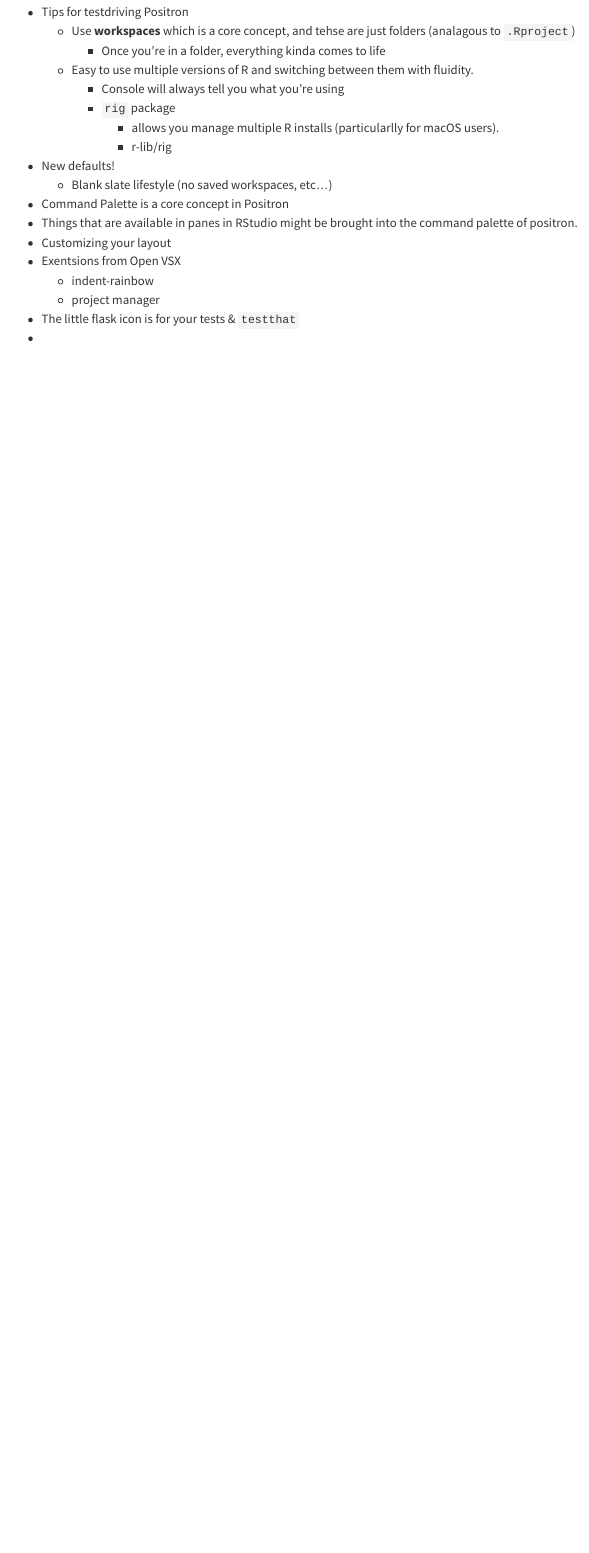
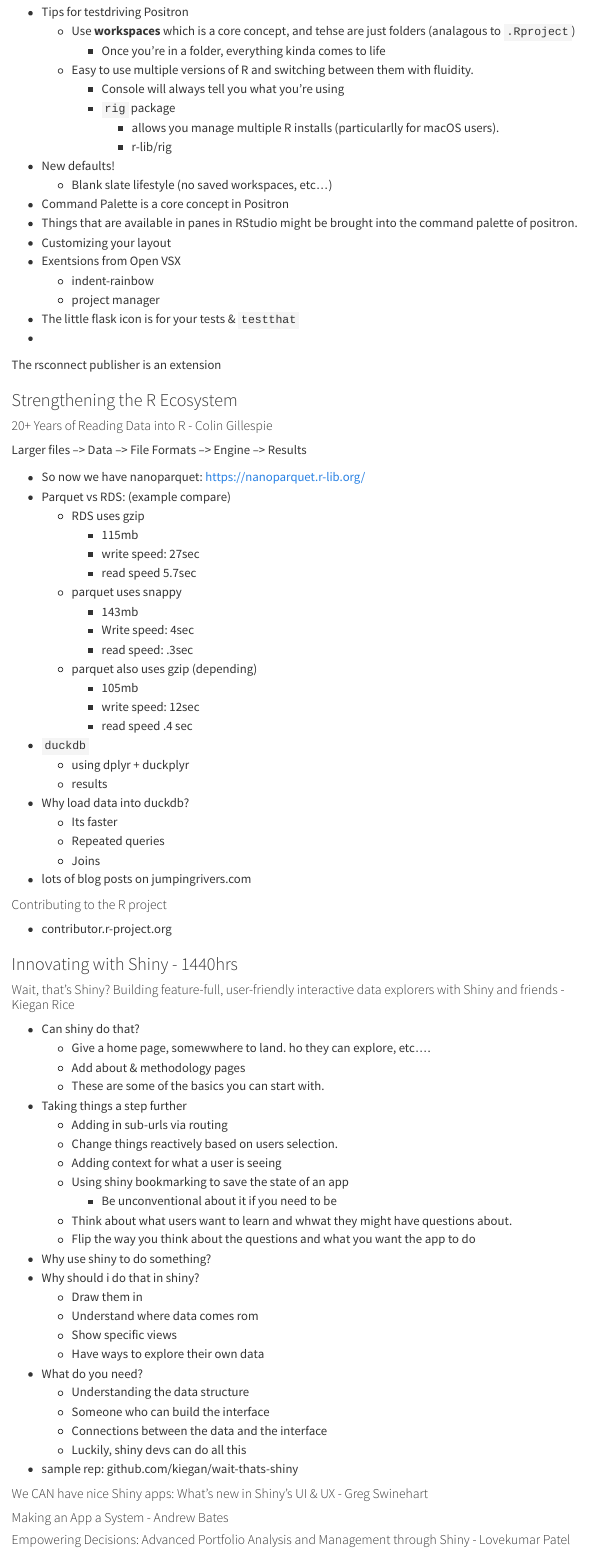
Before and after one commit to cpilat97/posit_conf_2024, a Quarto document (notes.qmd): the page in a window 1100 px wide, from 3320 px down. Rendered offline with R 4.5, knitr and Pandoc in place of Quarto, with nearby package versions; menus at the side of the page are left out.

Commit message:
more notes'

```diff
--- a/notes.qmd
+++ b/notes.qmd
@@ -152,3 +152,77 @@
     - project manager
   - The little flask icon is for your tests & `testthat`
   -
+
+The rsconnect publisher is an extension
+
+
+
+### Strengthening the R Ecosystem
+
+#### 20+ Years of Reading Data into R - Colin Gillespie
+
+Larger files --> Data --> File Formats --> Engine --> Results
+
+  - So now we have nanoparquet: https://nanoparquet.r-lib.org/
+  - Parquet vs RDS: (example compare)
+    - RDS uses gzip
+      - 115mb
+      - write speed: 27sec
+      - read speed 5.7sec
+    - parquet uses snappy
+      - 143mb
+      - Write speed: 4sec
+      - read speed: .3sec
+    - parquet also uses gzip (depending)
+      - 105mb
+      - write speed: 12sec
+      - read speed .4 sec
+  - `duckdb`
+    - using dplyr + duckplyr
+    - results
+  - Why load data into duckdb?
+    - Its faster
+    - Repeated queries
+    - Joins
+  - lots of blog posts on jumpingrivers.com
+
+#### Contributing to the R project
+
+  - contributor.r-project.org
+
+
+### Innovating with Shiny - 1440hrs
+
+#### Wait, that’s Shiny? Building feature-full, user-friendly interactive data explorers with Shiny and friends - Kiegan Rice
+
+  - Can shiny do that?
+    - Give a home page, somewwhere to land. ho they can explore, etc....
+    - Add about & methodology pages
+    - These are some of the basics you can start with.
+  - Taking things a step further
+    - Adding in sub-urls via routing
+    - Change things reactively based on users selection.
+    - Adding context for what a user is seeing
+    - Using shiny bookmarking to save the state of an app
+      - Be unconventional about it if you need to be
+    - Think about what users want to learn and whwat they might have questions about.
+    - Flip the way you think about the questions and what you want the app to do
+  - Why use shiny to do something?
+  - Why should i do that in shiny?
+    - Draw them in
+    - Understand where data comes rom
+    - Show specific views
+    - Have ways to explore their own data
+  - What do you need?
+    - Understanding the data structure
+    - Someone who can build the interface
+    - Connections between the data and the interface
+    - Luckily, shiny devs can do all this
+  - sample rep: github.com/kiegan/wait-thats-shiny
+
+#### We CAN have nice Shiny apps: What's new in Shiny's UI & UX - Greg Swinehart
+
+
+#### Making an App a System - Andrew Bates
+
+#### Empowering Decisions: Advanced Portfolio Analysis and Management through Shiny - Lovekumar Patel
```
